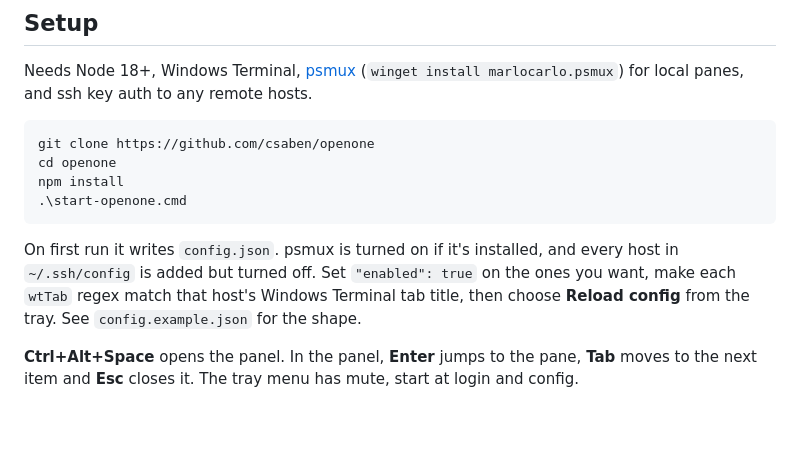
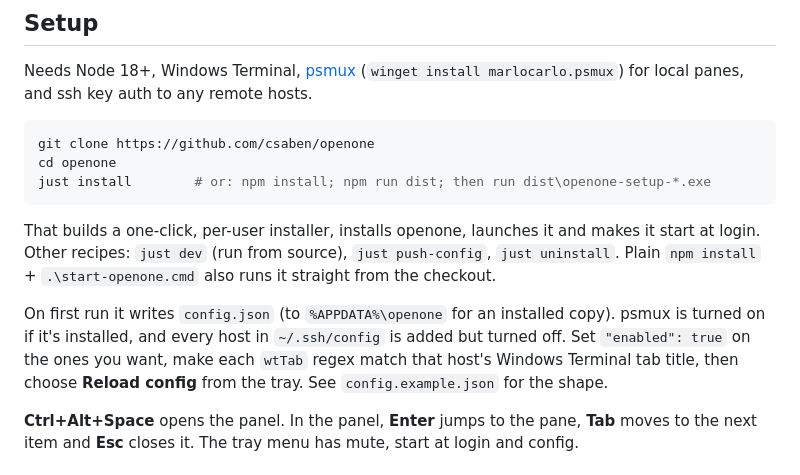
Before and after one commit to csaben/openone, a Markdown page: README.md, the part around the change. Rendered like a GitHub page; blank space fills up the shorter version.

````diff
--- a/README.md
+++ b/README.md
@@ -25,11 +25,12 @@ Needs Node 18+, Windows Terminal, [psmux](https://github.com/marlocarlo/psmux) (
 ```powershell
 git clone https://github.com/csaben/openone
 cd openone
-npm install
-.\start-openone.cmd
+just install        # or: npm install; npm run dist; then run dist\openone-setup-*.exe
 ```
 
-On first run it writes `config.json`. psmux is turned on if it's installed, and every host in `~/.ssh/config` is added but turned off. Set `"enabled": true` on the ones you want, make each `wtTab` regex match that host's Windows Terminal tab title, then choose **Reload config** from the tray. See `config.example.json` for the shape.
+That builds a one-click, per-user installer, installs openone, launches it and makes it start at login. Other recipes: `just dev` (run from source), `just push-config`, `just uninstall`. Plain `npm install` + `.\start-openone.cmd` also runs it straight from the checkout.
+
+On first run it writes `config.json` (to `%APPDATA%\openone` for an installed copy). psmux is turned on if it's installed, and every host in `~/.ssh/config` is added but turned off. Set `"enabled": true` on the ones you want, make each `wtTab` regex match that host's Windows Terminal tab title, then choose **Reload config** from the tray. See `config.example.json` for the shape.
 
 **Ctrl+Alt+Space** opens the panel. In the panel, **Enter** jumps to the pane, **Tab** moves to the next item and **Esc** closes it. The tray menu has mute, start at login and config.
 
````
Also changed, not shown: assets/app-256.png (added), 6 other files.
